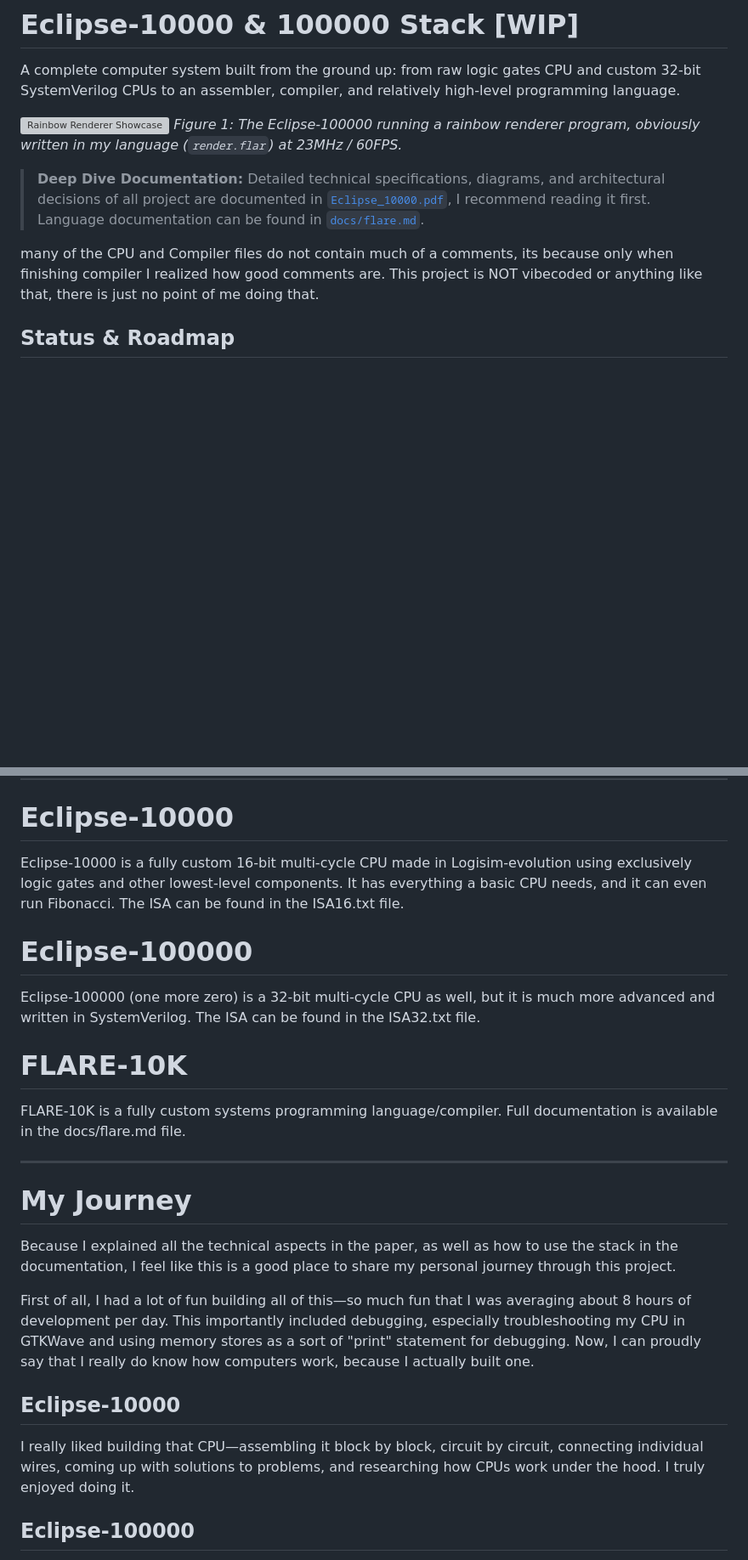
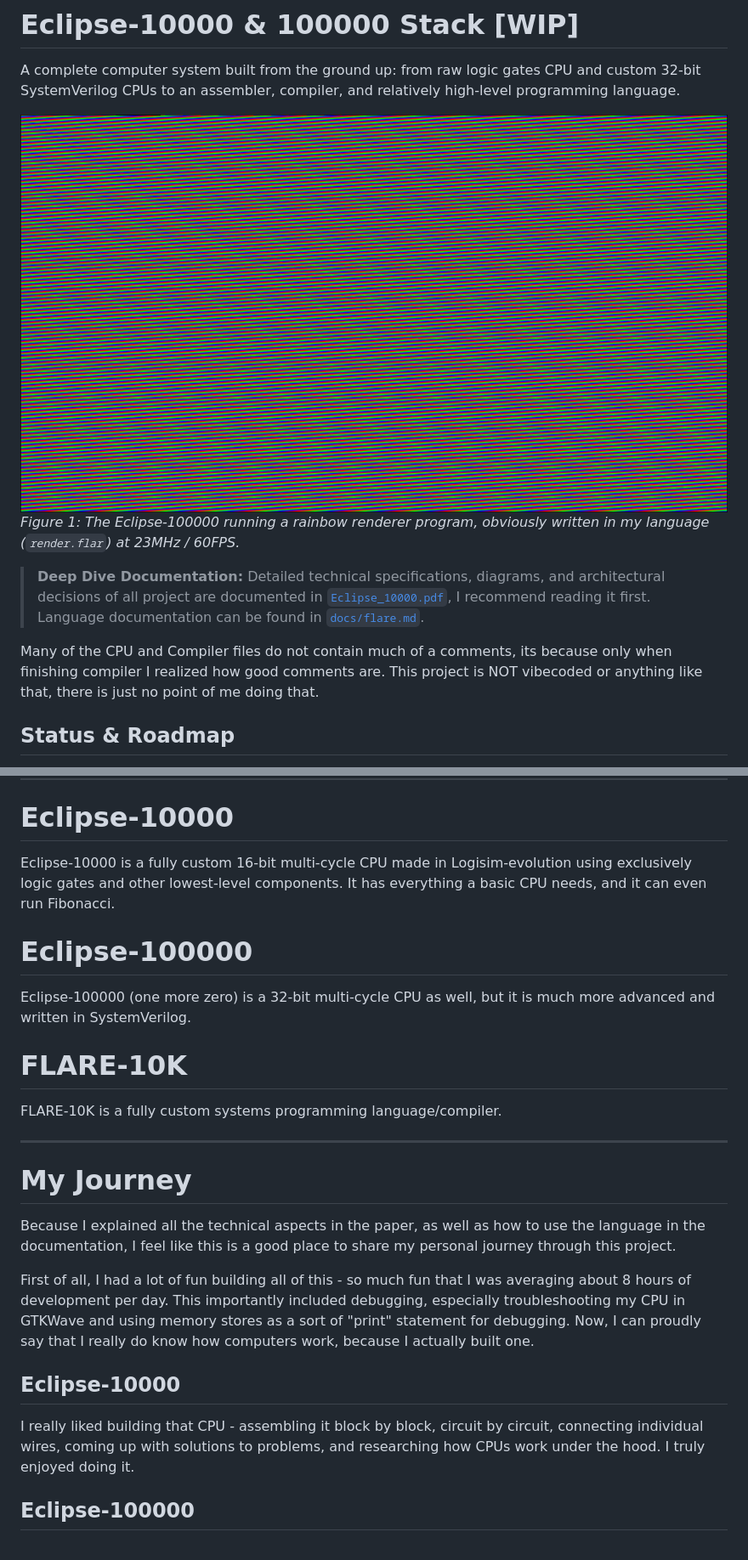
Before and after one commit to Alkotikotik/Eclipse-10000, a Markdown page: README.md, 2 parts joined by grey strips. Shown at 85% size. Rendered like a GitHub page; blank space fills up the shorter version; grey boxes are pictures that could not be loaded.

Commit message:
polishing

```diff
--- a/README.md
+++ b/README.md
@@ -1,13 +1,13 @@
 # Eclipse-10000 & 100000 Stack [WIP]
 A complete computer system built from the ground up: from raw logic gates CPU and custom 32-bit SystemVerilog CPUs to an assembler, compiler, and relatively high-level programming language.
 
-![Rainbow Renderer Showcase](RGBAShowcase.png)
+![Rainbow Renderer Showcase](RGBShowcase.png)
 *Figure 1: The Eclipse-100000 running a rainbow renderer program, obviously written in my language (`render.flar`) at 23MHz / 60FPS.*
 
 > **Deep Dive Documentation:**
 > Detailed technical specifications, diagrams, and architectural decisions of all project are documented in [`Eclipse_10000.pdf`](./Eclipse_10000.pdf), I recommend reading it first. Language documentation can be found in [`docs/flare.md`](./docs/flare.md).
 
-many of the CPU and Compiler files do not contain much of a comments, its because only when finishing compiler I realized how good comments are. This project is NOT vibecoded or anything like that, there is just no point of me doing that.
+Many of the CPU and Compiler files do not contain much of a comments, its because only when finishing compiler I realized how good comments are. This project is NOT vibecoded or anything like that, there is just no point of me doing that.
 
 ## Status & Roadmap
 
@@ -19,23 +19,23 @@ many of the CPU and Compiler files do not contain much of a comments, its becaus
 ---
 
 # Eclipse-10000
-Eclipse-10000 is a fully custom 16-bit multi-cycle CPU made in Logisim-evolution using exclusively logic gates and other lowest-level components. It has everything a basic CPU needs, and it can even run Fibonacci. The ISA can be found in the ISA16.txt file.
+Eclipse-10000 is a fully custom 16-bit multi-cycle CPU made in Logisim-evolution using exclusively logic gates and other lowest-level components. It has everything a basic CPU needs, and it can even run Fibonacci.
 
 # Eclipse-100000
-Eclipse-100000 (one more zero) is a 32-bit multi-cycle CPU as well, but it is much more advanced and written in SystemVerilog. The ISA can be found in the ISA32.txt file.
+Eclipse-100000 (one more zero) is a 32-bit multi-cycle CPU as well, but it is much more advanced and written in SystemVerilog.
 
 # FLARE-10K
-FLARE-10K is a fully custom systems programming language/compiler. Full documentation is available in the docs/flare.md file.
+FLARE-10K is a fully custom systems programming language/compiler.
 
 ---
 
 # My Journey
-Because I explained all the technical aspects in the paper, as well as how to use the stack in the documentation, I feel like this is a good place to share my personal journey through this project.
+Because I explained all the technical aspects in the paper, as well as how to use the language in the documentation, I feel like this is a good place to share my personal journey through this project.
 
-First of all, I had a lot of fun building all of this—so much fun that I was averaging about 8 hours of development per day. This importantly included debugging, especially troubleshooting my CPU in GTKWave and using memory stores as a sort of "print" statement for debugging. Now, I can proudly say that I really do know how computers work, because I actually built one.
+First of all, I had a lot of fun building all of this - so much fun that I was averaging about 8 hours of development per day. This importantly included debugging, especially troubleshooting my CPU in GTKWave and using memory stores as a sort of "print" statement for debugging. Now, I can proudly say that I really do know how computers work, because I actually built one.
 
 ## Eclipse-10000
-I really liked building that CPU—assembling it block by block, circuit by circuit, connecting individual wires, coming up with solutions to problems, and researching how CPUs work under the hood. I truly enjoyed doing it.
+I really liked building that CPU - assembling it block by block, circuit by circuit, connecting individual wires, coming up with solutions to problems, and researching how CPUs work under the hood. I truly enjoyed doing it.
 
 ## Eclipse-100000
 Now this is the real CPU, theoretically capable of running an OS. For now, though, it can render a rainbow effect at 23MHz and 60FPS. This was a very fun project as well. It involved a lot of decision-making and had me inventing a lot of concepts from scratch (even though they might have already been invented, I just don't know about them).
```
